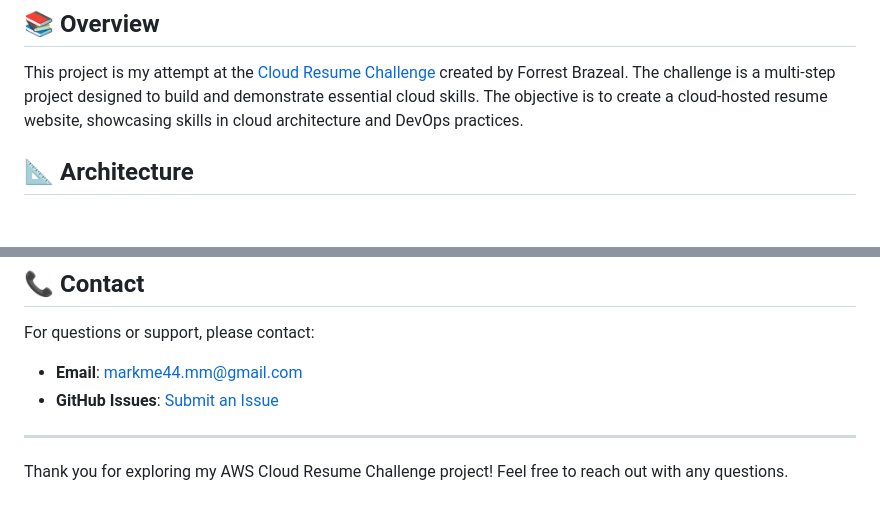
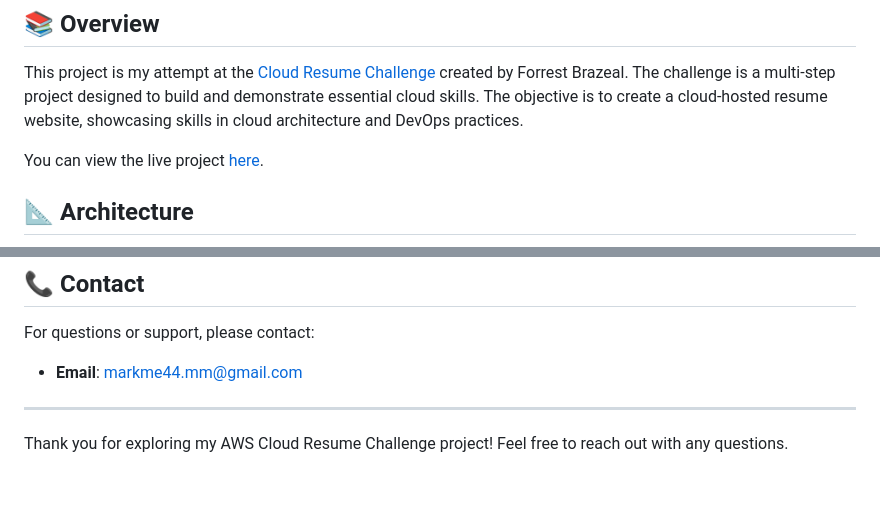
Before and after one commit to mark-john-ignacio/aws-cloud-resume-challenge, a Markdown page: README.md, 2 parts joined by grey strips. GitHub-like rendering; blank space fills up the shorter version.

```diff
--- a/README.md
+++ b/README.md
@@ -4,6 +4,8 @@
 ## 📚 Overview
 
 This project is my attempt at the [Cloud Resume Challenge](https://cloudresumechallenge.dev/) created by Forrest Brazeal. The challenge is a multi-step project designed to build and demonstrate essential cloud skills. The objective is to create a cloud-hosted resume website, showcasing skills in cloud architecture and DevOps practices.
+
+You can view the live project [here](https://www.markjohnignacio.com).
 
 ## 📐 Architecture
 
@@ -138,7 +140,6 @@ The architecture of this project includes the following components:
 For questions or support, please contact:
 
 - **Email**: [markme44.mm@gmail.com](mailto:markme44.mm@gmail.com)
-- **GitHub Issues**: [Submit an Issue](https://github.com/markme44/aws-cloud-resume-challenge/issues)
 
 ---
 
```
